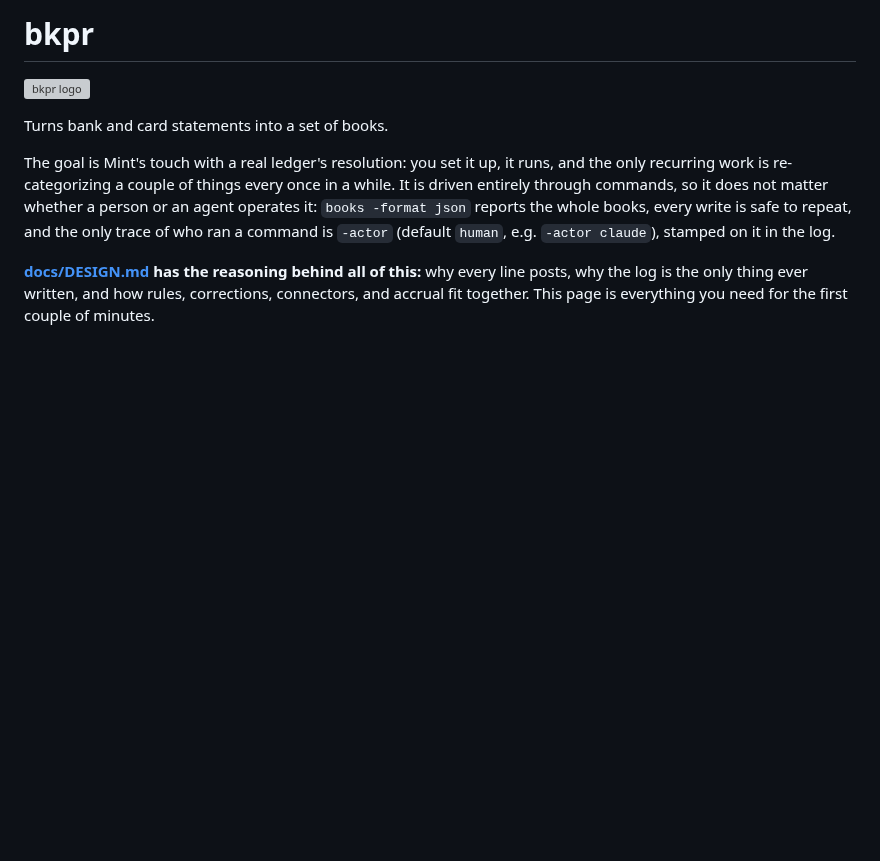
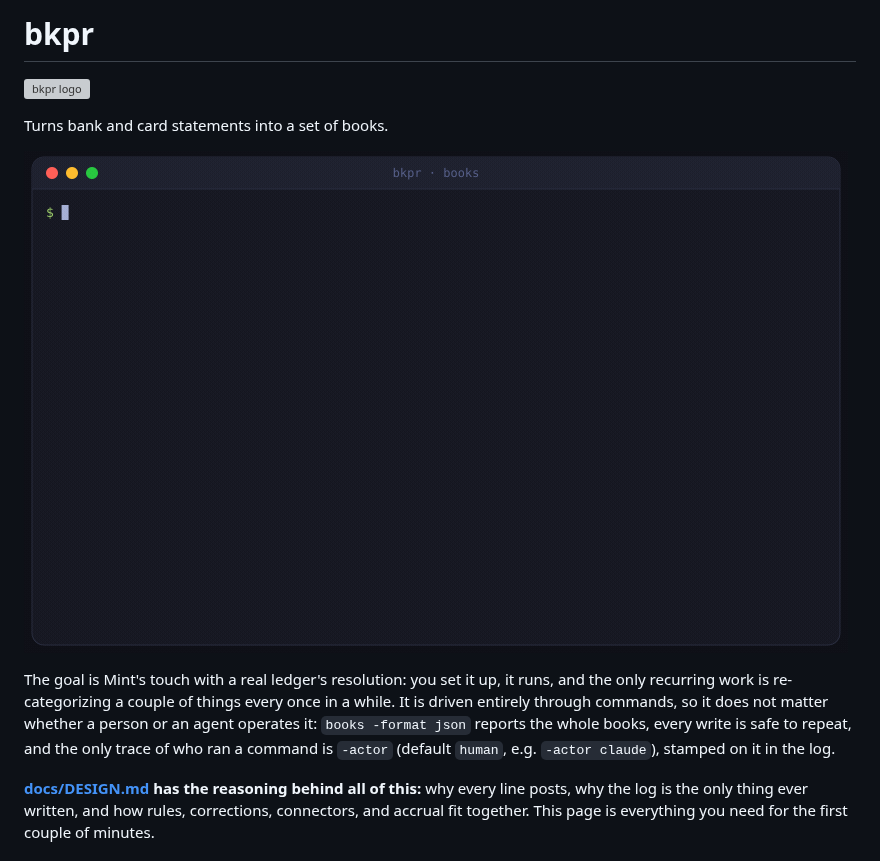
Before and after one commit to BKPR-Pro/bkpr, a Markdown page: README.md, the part around the change. GitHub-like rendering; pictures changed too: docs/demo.gif (added); blank space fills up the shorter version; grey boxes are pictures that could not be loaded.

Commit message:
Add an animated demo to the README

```diff
--- a/README.md
+++ b/README.md
@@ -3,6 +3,8 @@
 ![bkpr logo](docs/logo.svg)
 
 Turns bank and card statements into a set of books.
+
+![bkpr importing a statement and folding it into categorized books](docs/demo.gif)
 
 The goal is Mint's touch with a real ledger's resolution: you set it up, it runs, and the only
 recurring work is re-categorizing a couple of things every once in a while. It is driven entirely
```
